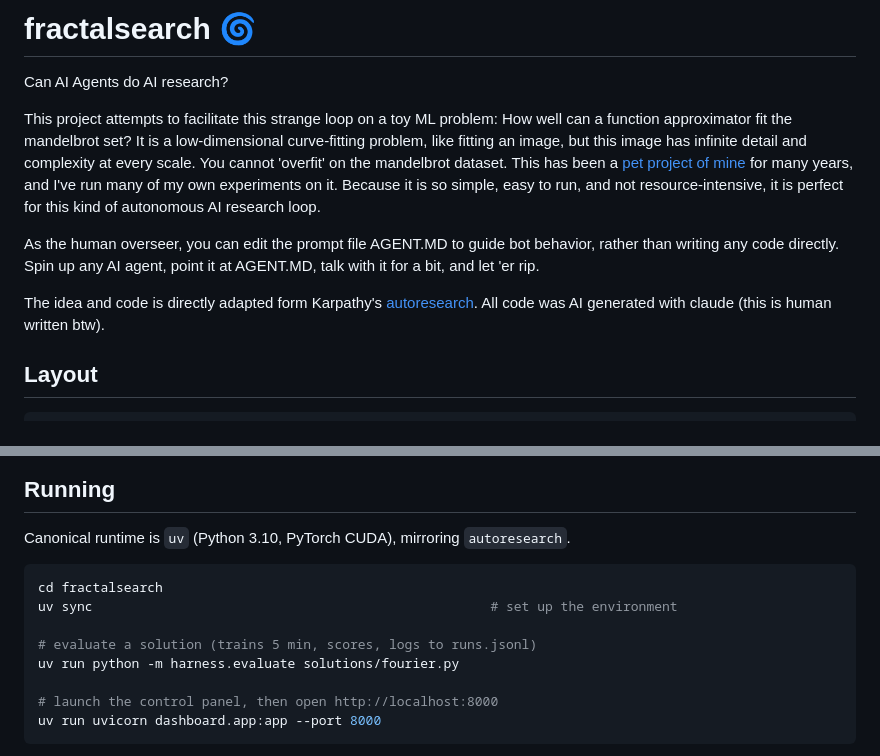
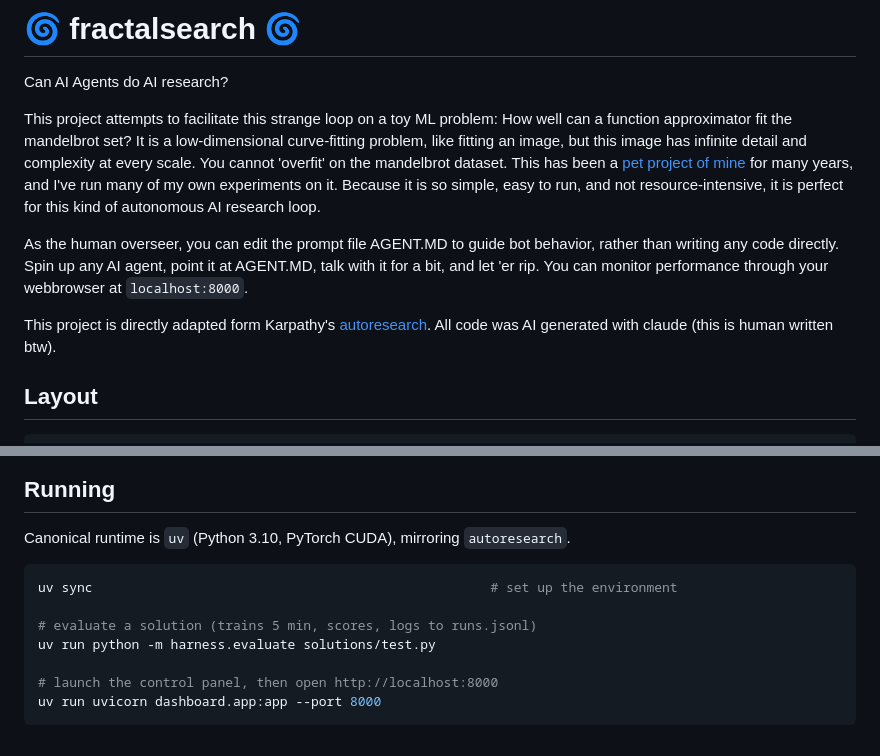
Before and after one commit to MaxRobinsonTheGreat/fractalsearch, a Markdown page: README.md, 2 parts joined by grey strips. Drawn GitHub-style.

Commit message:
update prompts/readme

````diff
--- a/README.md
+++ b/README.md
@@ -1,4 +1,4 @@
-# fractalsearch 🌀
+# 🌀 fractalsearch 🌀
 
 Can AI Agents do AI research?
 
@@ -9,10 +9,10 @@ It is a low-dimensional curve-fitting problem, like fitting an image, but this i
 This has been a [pet project of mine](https://github.com/MaxRobinsonTheGreat/mandelbrotnn) for many years, and I've run many of my own experiments on it. Because it is so simple, easy to run, and not resource-intensive, it is perfect for this kind of autonomous AI research loop.
 
 
-As the human overseer, you can edit the prompt file AGENT.MD to guide bot behavior, rather than writing any code directly. Spin up any AI agent, point it at AGENT.MD, talk with it for a bit, and let 'er rip.
+As the human overseer, you can edit the prompt file AGENT.MD to guide bot behavior, rather than writing any code directly. Spin up any AI agent, point it at AGENT.MD, talk with it for a bit, and let 'er rip. You can monitor performance through your webbrowser at `localhost:8000`.
 
 
-The idea and code is directly adapted form Karpathy's [autoresearch](https://github.com/karpathy/autoresearch).
+This project is directly adapted form Karpathy's [autoresearch](https://github.com/karpathy/autoresearch).
 All code was AI generated with claude (this is human written btw).
 
 
@@ -49,11 +49,10 @@ AGENT.md            the autonomous research protocol the agent follows
 Canonical runtime is `uv` (Python 3.10, PyTorch CUDA), mirroring `autoresearch`.
 
 ```bash
-cd fractalsearch
 uv sync                                                   # set up the environment
 
 # evaluate a solution (trains 5 min, scores, logs to runs.jsonl)
-uv run python -m harness.evaluate solutions/fourier.py
+uv run python -m harness.evaluate solutions/test.py
 
 # launch the control panel, then open http://localhost:8000
 uv run uvicorn dashboard.app:app --port 8000
````
Also changed, not shown: AGENT.md (+1 -1 lines).
